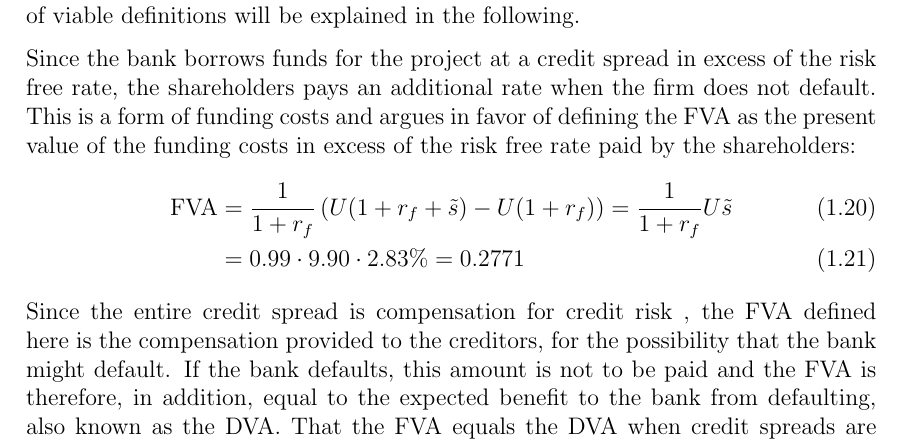
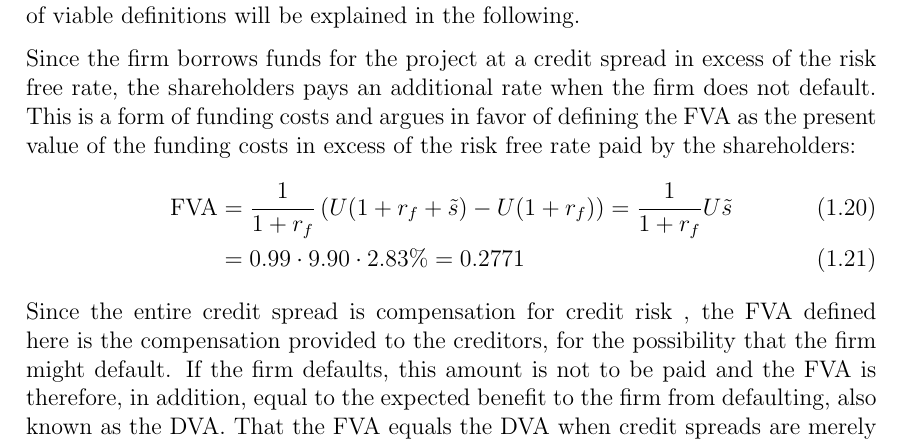
Before and after one commit to sebastianbaltser/master-thesis, a LaTeX thesis (thesis/content/single-period-model.tex): part of page 6 of 8, cut so that both start at the same text. Compiled offline with pdfLaTeX.

Commit message:
Change bank to firm

```diff
--- a/thesis/content/single-period-model.tex
+++ b/thesis/content/single-period-model.tex
@@ -216,7 +216,7 @@
         According to \cite{ADS2019} there are multiple ways of calculating \FVA/ used in practice and theory,
         and a couple of viable definitions will be explained in the following.
 
-        Since the bank borrows funds for the project at a credit spread in excess of the risk free rate,
+        Since the firm borrows funds for the project at a credit spread in excess of the risk free rate,
         the shareholders pays an additional rate when the firm does not default.
         This is a form of funding costs and argues in favor of defining the \FVA/ as
         the present value of the funding costs in excess of the risk free rate paid by the shareholders:
@@ -232,9 +232,9 @@
         \end{align}
         Since the entire credit spread is compensation for credit risk ,
         the \FVA/ defined here is the compensation provided to the creditors,
-        for the possibility that the bank might default.
-        If the bank defaults, this amount is not to be paid and the \FVA/ is therefore, in addition,
-        equal to the expected benefit to the bank from defaulting, also known as the DVA.
+        for the possibility that the firm might default.
+        If the firm defaults, this amount is not to be paid and the \FVA/ is therefore, in addition,
+        equal to the expected benefit to the firm from defaulting, also known as the DVA.
         That the \FVA/ equals the DVA when credit spreads are merely compensation for credit risk, is shown by \cite{HullWhiteFVA}.
 
         The FVA could also be defined by the quantity $\Phi$ in \cref{eqn:marginal-shareholder-value-debt-financing},
```
